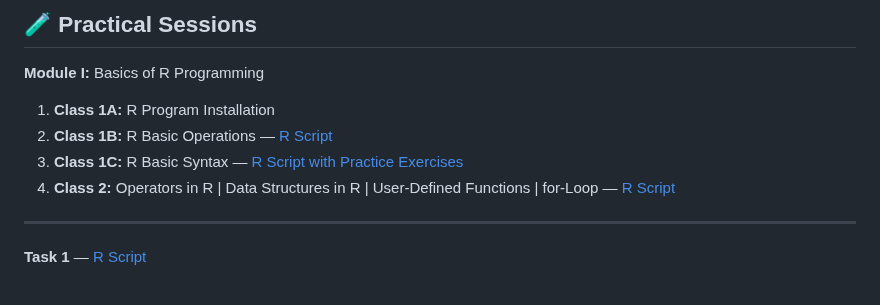
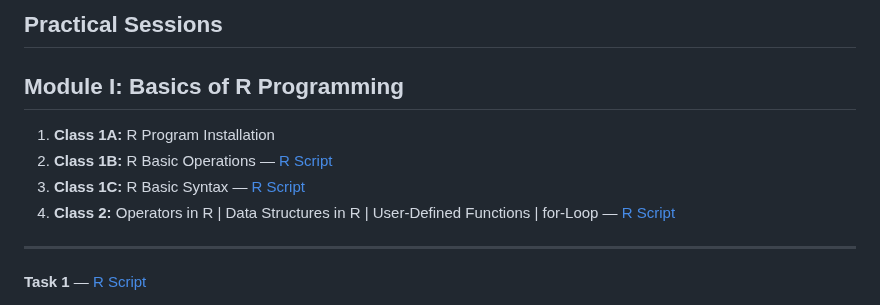
Before and after one commit to aymunir1/AI_Omics_Internship_2025, a Markdown page: README.md, the part around one of its changes. Rendered like a GitHub page.

```diff
--- a/README.md
+++ b/README.md
@@ -1,9 +1,10 @@
-## 🧪 Practical Sessions
+##  Practical Sessions
 
-**Module I:** Basics of R Programming
+## **Module I:** Basics of R Programming
+
 1. **Class 1A:** R Program Installation
 2. **Class 1B:** R Basic Operations — [R Script](https://github.com/aymunir1/AI_Omics_Internship_2025/blob/main/Class_1b.R)
-3. **Class 1C:** R Basic Syntax — [R Script with Practice Exercises](https://github.com/aymunir1/AI_Omics_Internship_2025/blob/main/Class_1c.R)
+3. **Class 1C:** R Basic Syntax — [R Script](https://github.com/aymunir1/AI_Omics_Internship_2025/blob/main/Class_1c.R)
 4. **Class 2:** Operators in R | Data Structures in R | User-Defined Functions | for-Loop — [R Script](https://github.com/aymunir1/AI_Omics_Internship_2025/edit/main/Class_2.R)
 ---
 **Task 1** — [R Script](https://github.com/aymunir1/AI_Omics_Internship_2025/blob/main/Yusuf_Munir_Aliyu_Assignment%201b.R)
```
Also changed, not shown: other parts of README.md (+12 -12 lines).
